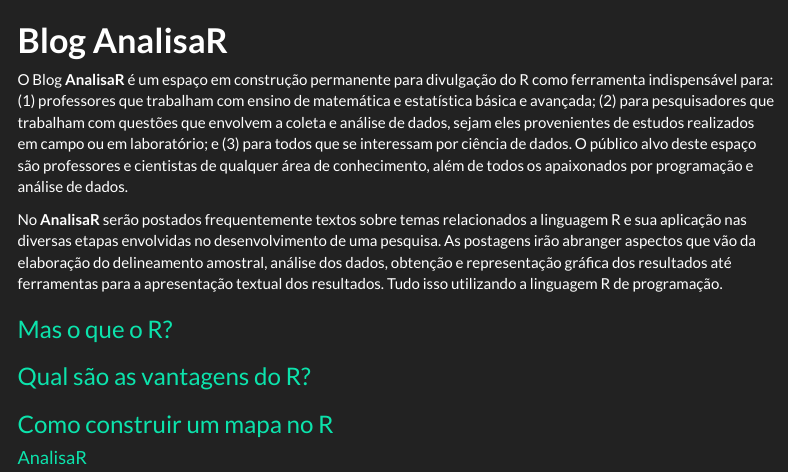
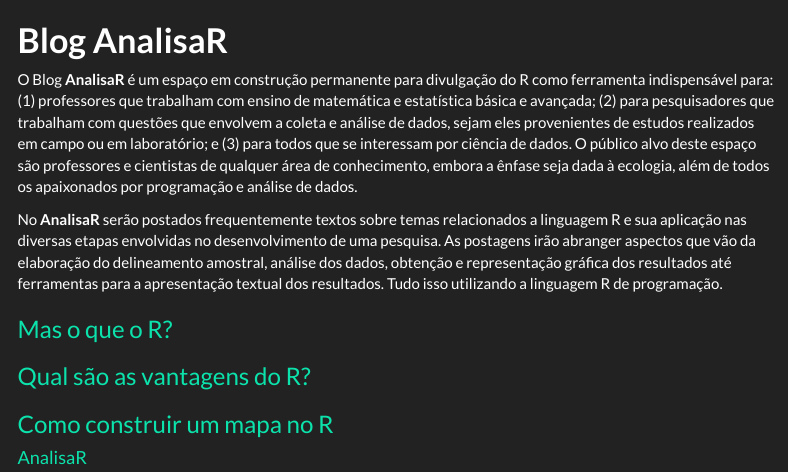
Before and after one commit to vntborgesjr/AnalisaR, an R Markdown document (Blog-AnalisaR.Rmd): the page in a window 1100 px wide, from its top. Rendered offline with R 4.5, knitr and Pandoc, with nearby package versions; menus at the side of the page are left out.

Commit message:
Update Blog-AnalisaR.Rmd

```diff
--- a/Blog-AnalisaR.Rmd
+++ b/Blog-AnalisaR.Rmd
@@ -32,7 +32,7 @@ knitr::opts_chunk$set(echo = TRUE)
 
 # **Blog AnalisaR**{.tabset .tabset-fade .tabset-pills}
 
-O Blog **AnalisaR** é um espaço em construção permanente para divulgação do R como ferramenta indispensável para: (1) professores que trabalham com ensino de matemática e estatística básica e avançada; (2) para pesquisadores que trabalham com questões que envolvem a coleta e análise de dados, sejam eles provenientes de estudos realizados em campo ou em laboratório; e (3) para todos que se interessam por ciência de dados. O público alvo deste espaço são professores e cientistas de qualquer área de conhecimento, além de todos os apaixonados por programação e análise de dados.
+O Blog **AnalisaR** é um espaço em construção permanente para divulgação do R como ferramenta indispensável para: (1) professores que trabalham com ensino de matemática e estatística básica e avançada; (2) para pesquisadores que trabalham com questões que envolvem a coleta e análise de dados, sejam eles provenientes de estudos realizados em campo ou em laboratório; e (3) para todos que se interessam por ciência de dados. O público alvo deste espaço são professores e cientistas de qualquer área de conhecimento, embora a ênfase seja dada à ecologia, além de todos os apaixonados por programação e análise de dados.
 
 No **AnalisaR** serão postados frequentemente textos sobre temas relacionados a linguagem R e sua aplicação nas diversas etapas envolvidas no desenvolvimento de uma pesquisa. As postagens irão abranger aspectos que vão da elaboração do delineamento amostral, análise dos dados, obtenção e representação gráfica dos resultados até ferramentas para a apresentação textual dos resultados. Tudo isso utilizando a linguagem R de programação.
 
```
